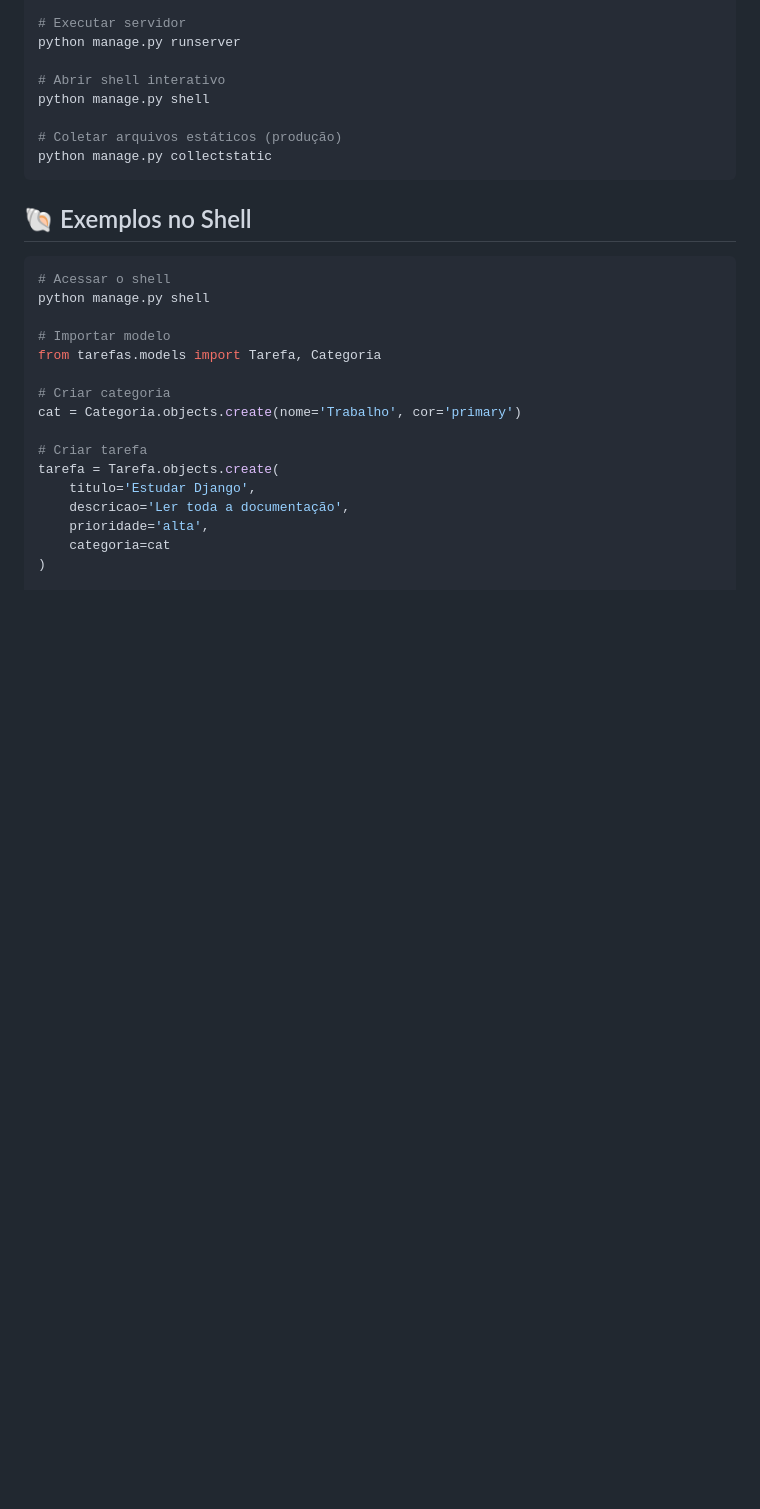
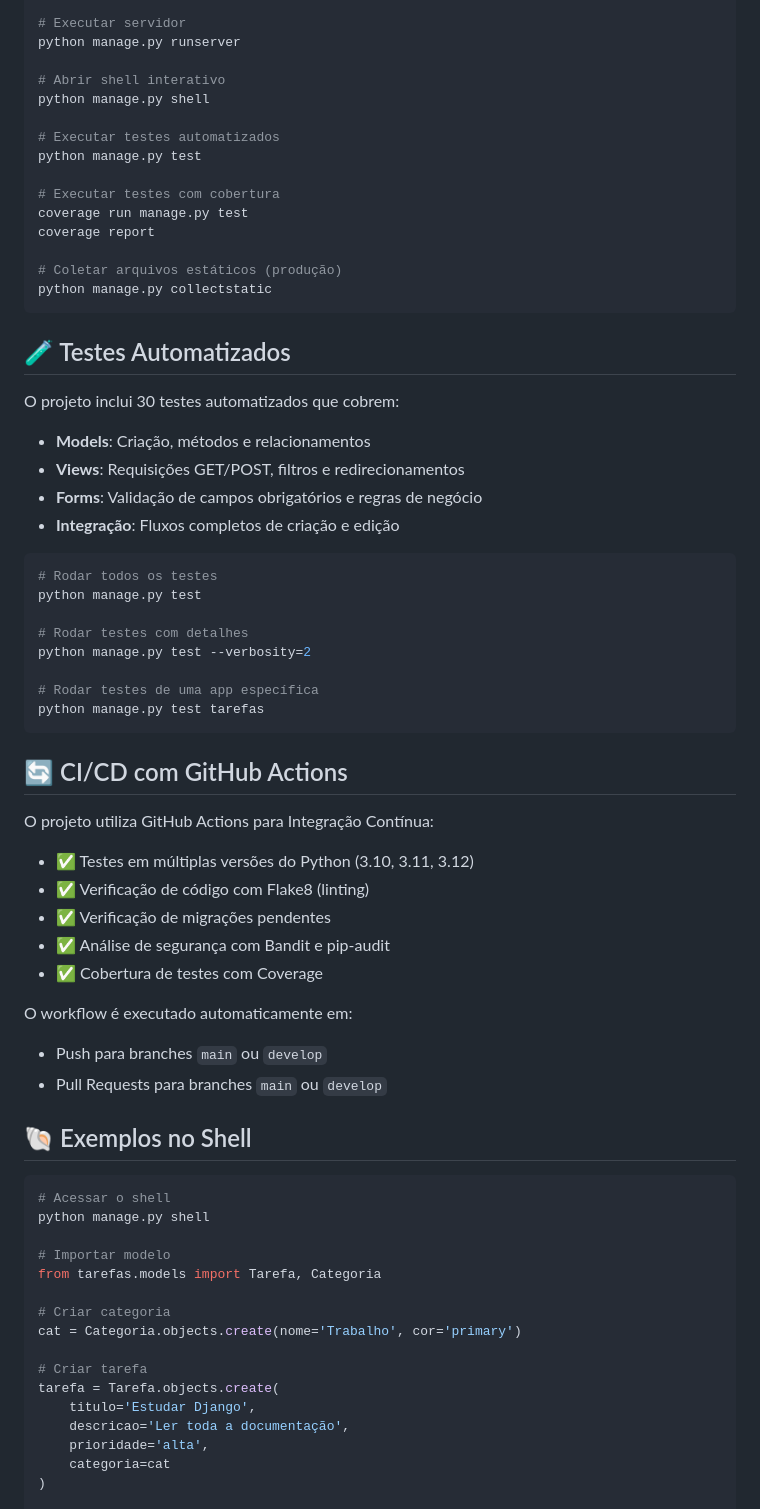
Before and after one commit to paulobarbassa/django-tarefas, a Markdown page: README.md, the part around one of its changes. Drawn GitHub-style; blank space fills up the shorter version.

Commit message:
docs: Atualiza README com informações de CI/CD e testes

````diff
--- a/README.md
+++ b/README.md
@@ -143,9 +145,50 @@ python manage.py runserver
 # Abrir shell interativo
 python manage.py shell
 
+# Executar testes automatizados
+python manage.py test
+
+# Executar testes com cobertura
+coverage run manage.py test
+coverage report
+
 # Coletar arquivos estáticos (produção)
 python manage.py collectstatic
 ```
+
+## 🧪 Testes Automatizados
+
+O projeto inclui 30 testes automatizados que cobrem:
+
+- **Models**: Criação, métodos e relacionamentos
+- **Views**: Requisições GET/POST, filtros e redirecionamentos
+- **Forms**: Validação de campos obrigatórios e regras de negócio
+- **Integração**: Fluxos completos de criação e edição
+
+```bash
+# Rodar todos os testes
+python manage.py test
+
+# Rodar testes com detalhes
+python manage.py test --verbosity=2
+
+# Rodar testes de uma app específica
+python manage.py test tarefas
+```
+
+## 🔄 CI/CD com GitHub Actions
+
+O projeto utiliza GitHub Actions para Integração Contínua:
+
+- ✅ Testes em múltiplas versões do Python (3.10, 3.11, 3.12)
+- ✅ Verificação de código com Flake8 (linting)
+- ✅ Verificação de migrações pendentes
+- ✅ Análise de segurança com Bandit e pip-audit
+- ✅ Cobertura de testes com Coverage
+
+O workflow é executado automaticamente em:
+- Push para branches `main` ou `develop`
+- Pull Requests para branches `main` ou `develop`
 
 ## 🐚 Exemplos no Shell
 
````
Also changed, not shown: other parts of README.md (+2 -0 lines).
